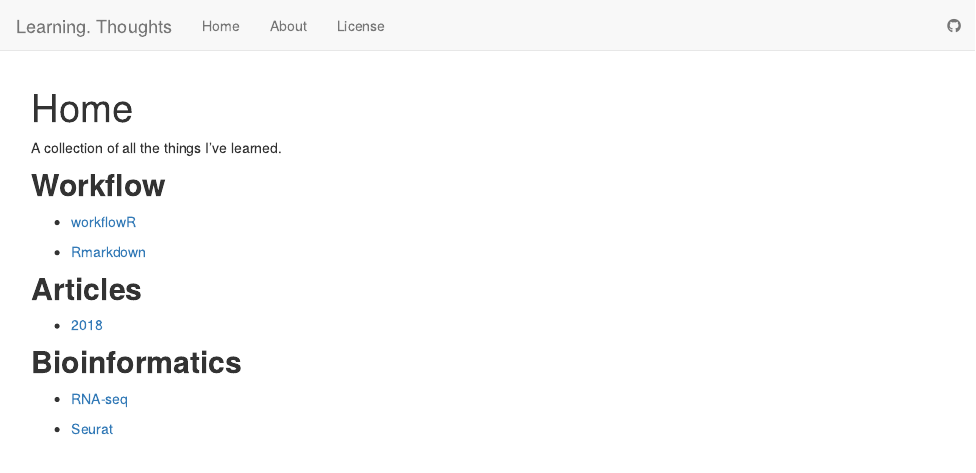
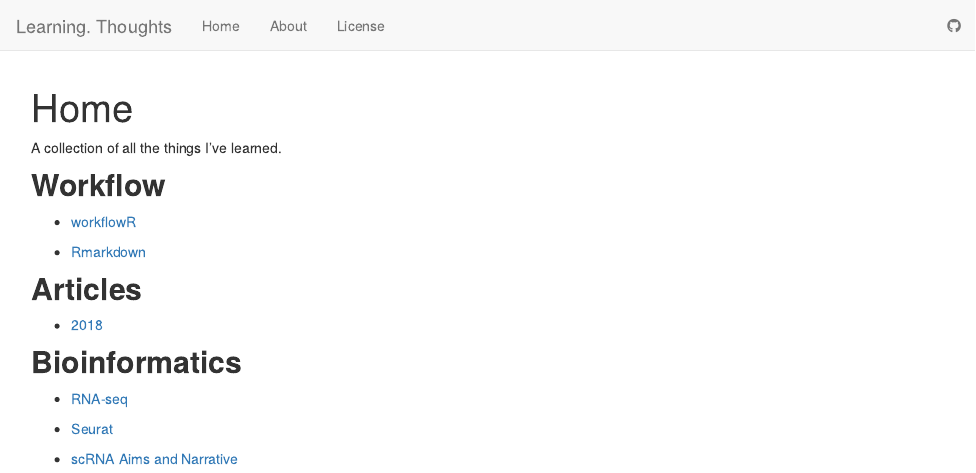
Before and after one commit to dennyshin/Learning-Thoughts, an R Markdown document (analysis/index.Rmd): the page in a window 1100 px wide, from its top. Rendered offline with R 4.5, knitr and Pandoc, with nearby package versions; drawn as R Markdown's standard HTML page in place of the format the file asks for.

Commit message:
added aimsandnarrative to homepage

```diff
--- a/analysis/index.Rmd
+++ b/analysis/index.Rmd
@@ -23,3 +23,5 @@ A collection of all the things I've learned.
 * [RNA-seq](RNA-seq.html)
 
 * [Seurat](Seurat.html)
+
+* [scRNA Aims and Narrative](AimsandNarrative.html)
```
